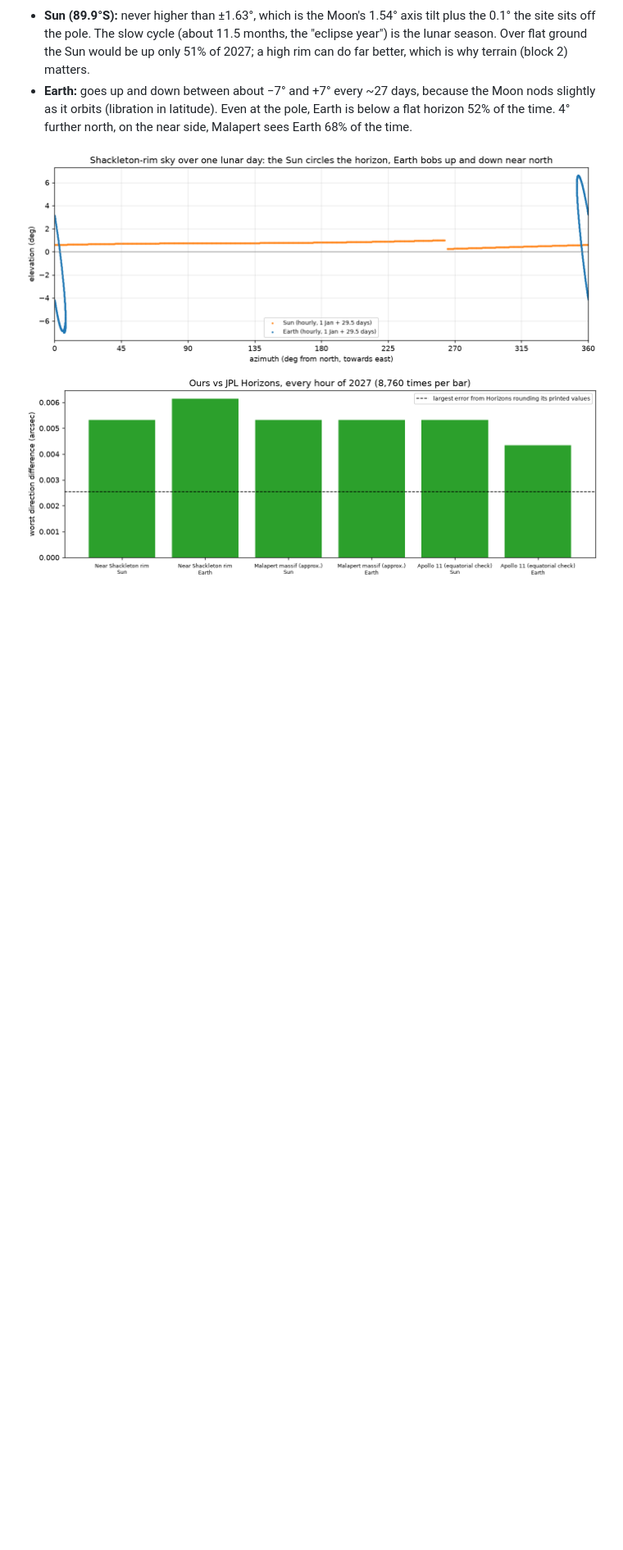
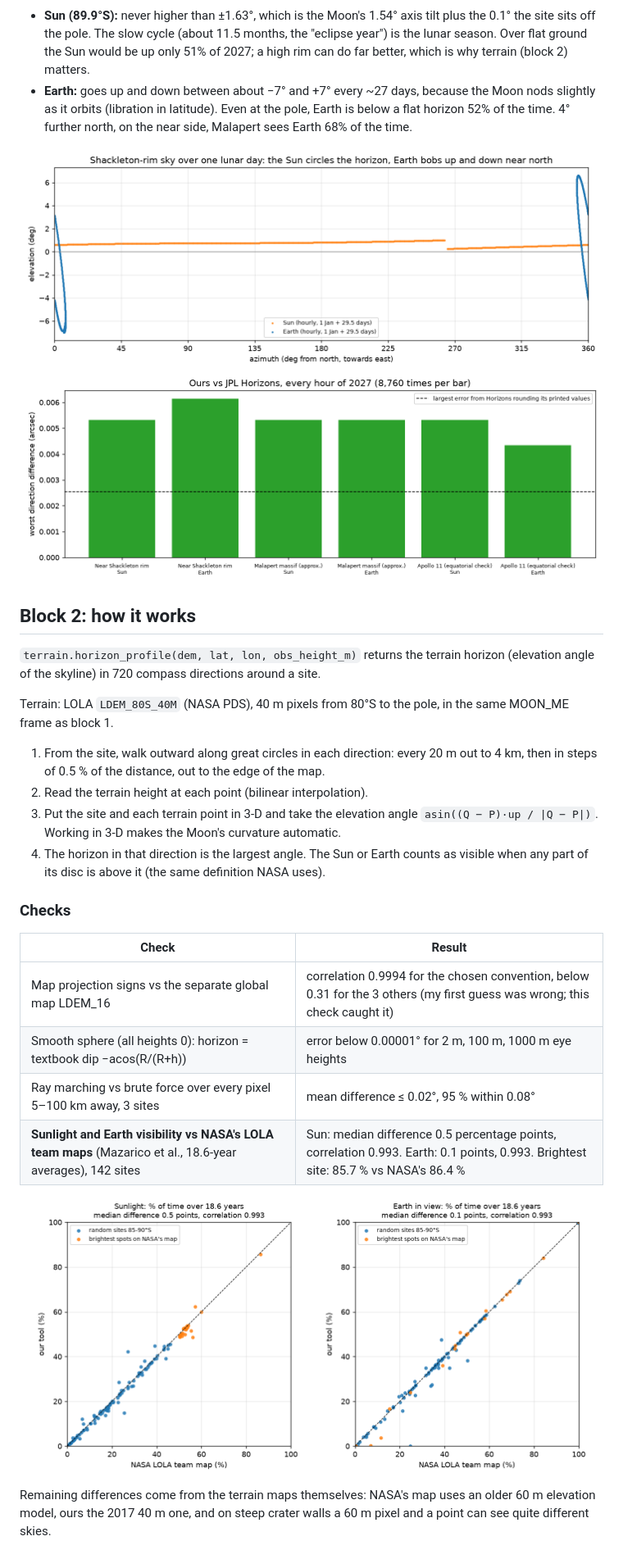
Before and after one commit to anna-vaz/lunar-landing-site-navigator, a Markdown page: README.md, the part around one of its changes. Shown at 82% size. Rendered like a GitHub page; pictures changed too: figures/step2b_vs_nasa.png (added); blank space fills up the shorter version.

Commit message:
Block 2: terrain horizon from LOLA 40 m south-pole map; validated against NASA's 18.6-year illumination and Earth-visibility maps

```diff
--- a/README.md
+++ b/README.md
@@ -52,3 +56,33 @@ rounded to. Sun or Earth positions are therefore not a source of error; terrain
 
 ![sky](figures/step1_shackleton_sky.png)
 ![horizons](figures/step1_vs_horizons.png)
+
+## Block 2: how it works
+`terrain.horizon_profile(dem, lat, lon, obs_height_m)` returns the terrain horizon (elevation
+angle of the skyline) in 720 compass directions around a site.
+
+Terrain: LOLA `LDEM_80S_40M` (NASA PDS), 40 m pixels from 80°S to the pole, in the same MOON_ME
+frame as block 1.
+
+1. From the site, walk outward along great circles in each direction: every 20 m out to 4 km,
+   then in steps of 0.5 % of the distance, out to the edge of the map.
+2. Read the terrain height at each point (bilinear interpolation).
+3. Put the site and each terrain point in 3-D and take the elevation angle
+   `asin((Q − P)·up / |Q − P|)`. Working in 3-D makes the Moon's curvature automatic.
+4. The horizon in that direction is the largest angle. The Sun or Earth counts as visible when
+   any part of its disc is above it (the same definition NASA uses).
+
+### Checks
+| Check | Result |
+|---|---|
+| Map projection signs vs the separate global map LDEM_16 | correlation 0.9994 for the chosen convention, below 0.31 for the 3 others (my first guess was wrong; this check caught it) |
+| Smooth sphere (all heights 0): horizon = textbook dip −acos(R/(R+h)) | error below 0.00001° for 2 m, 100 m, 1000 m eye heights |
+| Ray marching vs brute force over every pixel 5–100 km away, 3 sites | mean difference ≤ 0.02°, 95 % within 0.08° |
+| **Sunlight and Earth visibility vs NASA's LOLA team maps** (Mazarico et al., 18.6-year averages), 142 sites | Sun: median difference 0.5 percentage points, correlation 0.993. Earth: 0.1 points, 0.993. Brightest site: 85.7 % vs NASA's 86.4 % |
+
+![vs nasa](figures/step2b_vs_nasa.png)
+
+Remaining differences come from the terrain maps themselves: NASA's map uses an older 60 m
+elevation model, ours the 2017 40 m one, and on steep crater walls a 60 m pixel and a point can
+see quite different skies.
+
```
Also changed, not shown: other parts of README.md (+18 -1 lines), figures/step2a_horizon_methods.png (added), figures/step2c_ridge_site.png (added), 9 other files.
